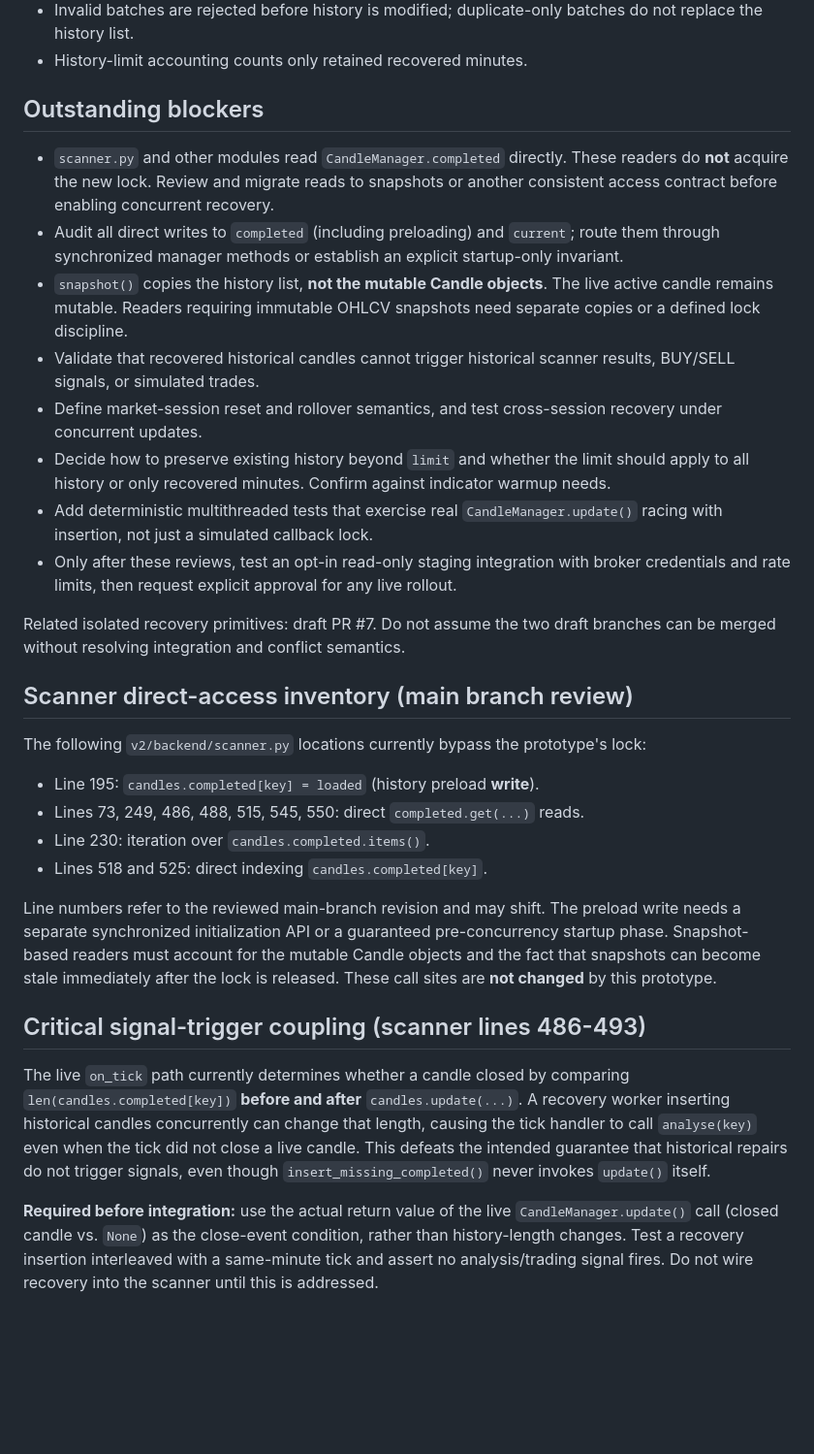
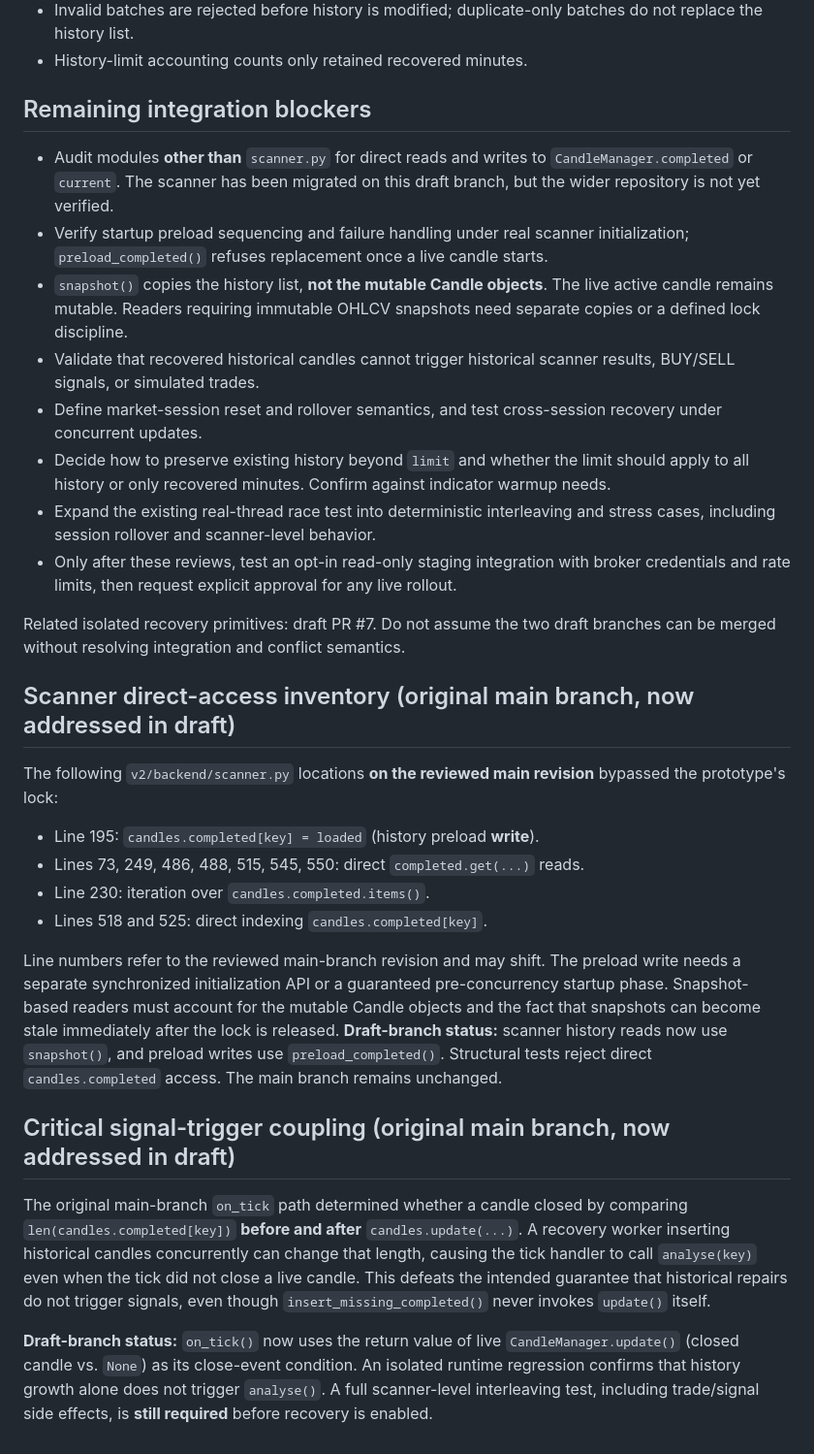
Before and after one commit to rukminaiah-dot/nse-momentum-scanner, a Markdown page: docs/atomic-candle-state-review.md, the part around the change. Shown at 97% size. Drawn GitHub-style; blank space fills up the shorter version.

Commit message:
Refresh integration checklist to distinguish draft fixes from remaining blockers

```diff
--- a/docs/atomic-candle-state-review.md
+++ b/docs/atomic-candle-state-review.md
@@ -9,33 +9,33 @@ This draft PR is **not production-ready** and must not be deployed or merged sol
 - Invalid batches are rejected before history is modified; duplicate-only batches do not replace the history list.
 - History-limit accounting counts only retained recovered minutes.
 
-## Outstanding blockers
+## Remaining integration blockers
 
-- `scanner.py` and other modules read `CandleManager.completed` directly. These readers do **not** acquire the new lock. Review and migrate reads to snapshots or another consistent access contract before enabling concurrent recovery.
-- Audit all direct writes to `completed` (including preloading) and `current`; route them through synchronized manager methods or establish an explicit startup-only invariant.
+- Audit modules **other than** `scanner.py` for direct reads and writes to `CandleManager.completed` or `current`. The scanner has been migrated on this draft branch, but the wider repository is not yet verified.
+- Verify startup preload sequencing and failure handling under real scanner initialization; `preload_completed()` refuses replacement once a live candle starts.
 - `snapshot()` copies the history list, **not the mutable Candle objects**. The live active candle remains mutable. Readers requiring immutable OHLCV snapshots need separate copies or a defined lock discipline.
 - Validate that recovered historical candles cannot trigger historical scanner results, BUY/SELL signals, or simulated trades.
 - Define market-session reset and rollover semantics, and test cross-session recovery under concurrent updates.
 - Decide how to preserve existing history beyond `limit` and whether the limit should apply to all history or only recovered minutes. Confirm against indicator warmup needs.
-- Add deterministic multithreaded tests that exercise real `CandleManager.update()` racing with insertion, not just a simulated callback lock.
+- Expand the existing real-thread race test into deterministic interleaving and stress cases, including session rollover and scanner-level behavior.
 - Only after these reviews, test an opt-in read-only staging integration with broker credentials and rate limits, then request explicit approval for any live rollout.
 
 Related isolated recovery primitives: draft PR #7. Do not assume the two draft branches can be merged without resolving integration and conflict semantics.
 
-## Scanner direct-access inventory (main branch review)
+## Scanner direct-access inventory (original main branch, now addressed in draft)
 
-The following `v2/backend/scanner.py` locations currently bypass the prototype's lock:
+The following `v2/backend/scanner.py` locations **on the reviewed main revision** bypassed the prototype's lock:
 
 - Line 195: `candles.completed[key] = loaded` (history preload **write**).
 - Lines 73, 249, 486, 488, 515, 545, 550: direct `completed.get(...)` reads.
 - Line 230: iteration over `candles.completed.items()`.
 - Lines 518 and 525: direct indexing `candles.completed[key]`.
 
-Line numbers refer to the reviewed main-branch revision and may shift. The preload write needs a separate synchronized initialization API or a guaranteed pre-concurrency startup phase. Snapshot-based readers must account for the mutable Candle objects and the fact that snapshots can become stale immediately after the lock is released. These call sites are **not changed** by this prototype.
+Line numbers refer to the reviewed main-branch revision and may shift. The preload write needs a separate synchronized initialization API or a guaranteed pre-concurrency startup phase. Snapshot-based readers must account for the mutable Candle objects and the fact that snapshots can become stale immediately after the lock is released. **Draft-branch status:** scanner history reads now use `snapshot()`, and preload writes use `preload_completed()`. Structural tests reject direct `candles.completed` access. The main branch remains unchanged.
 
-## Critical signal-trigger coupling (scanner lines 486-493)
+## Critical signal-trigger coupling (original main branch, now addressed in draft)
 
-The live `on_tick` path currently determines whether a candle closed by comparing
+The original main-branch `on_tick` path determined whether a candle closed by comparing
 `len(candles.completed[key])` **before and after** `candles.update(...)`.
 A recovery worker inserting historical candles concurrently can change that length,
 causing the tick handler to call `analyse(key)` even when the tick did not close a
@@ -43,8 +43,4 @@ live candle. This defeats the intended guarantee that historical repairs do not
 trigger signals, even though `insert_missing_completed()` never invokes
 `update()` itself.
 
-**Required before integration:** use the actual return value of the live
-`CandleManager.update()` call (closed candle vs. `None`) as the close-event
-condition, rather than history-length changes. Test a recovery insertion
-interleaved with a same-minute tick and assert no analysis/trading signal fires.
-Do not wire recovery into the scanner until this is addressed.
+**Draft-branch status:** `on_tick()` now uses the return value of live `CandleManager.update()` (closed candle vs. `None`) as its close-event condition. An isolated runtime regression confirms that history growth alone does not trigger `analyse()`. A full scanner-level interleaving test, including trade/signal side effects, is **still required** before recovery is enabled.
```
